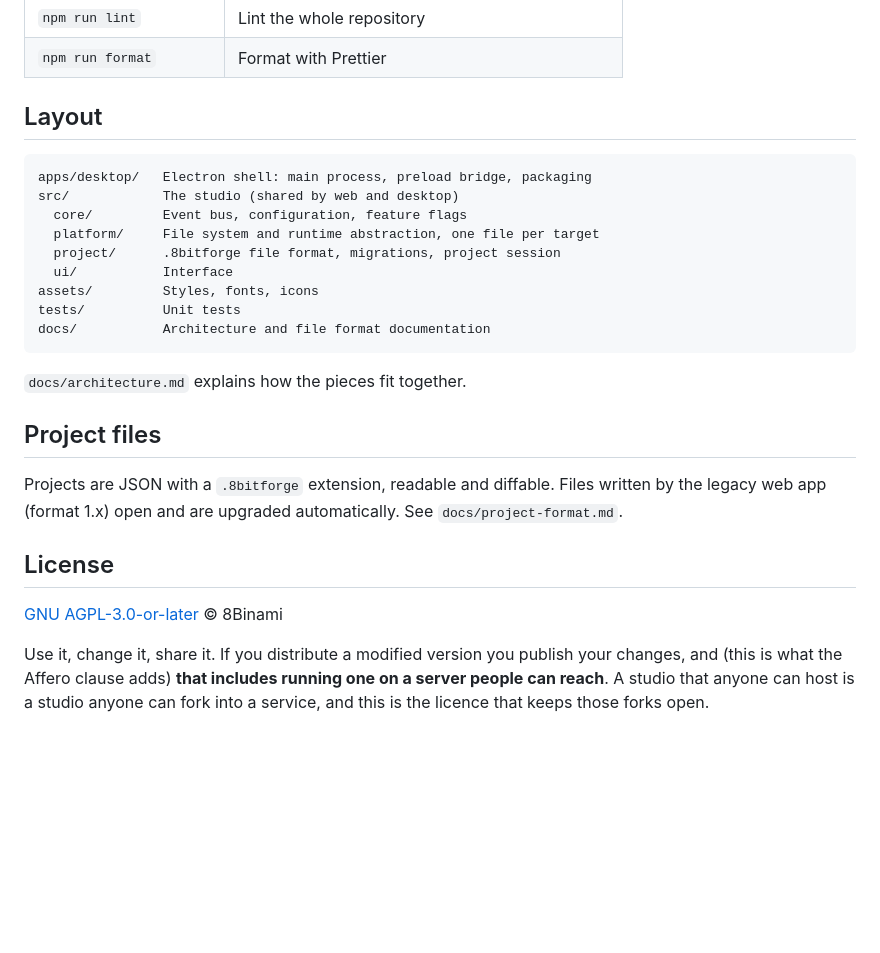
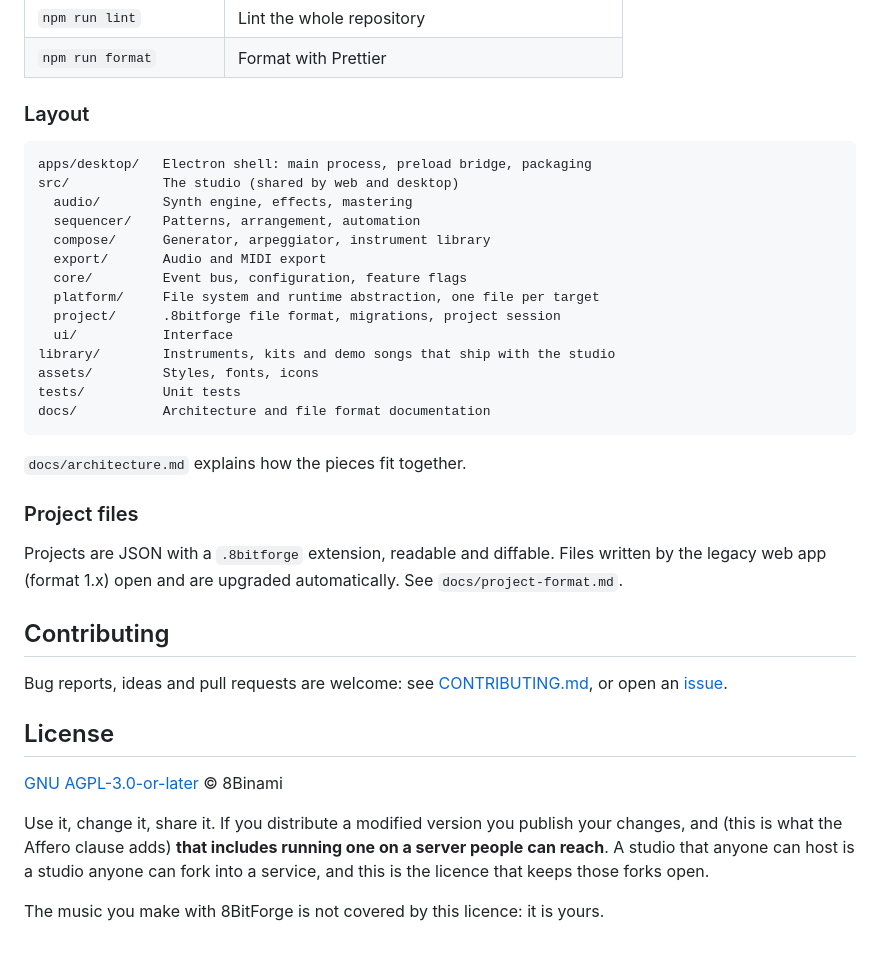
Before and after one commit to 8binami/8bitforge-studio, a Markdown page: README.md, the part around the change printed below. Drawn GitHub-style; blank space fills up the shorter version.

````diff
--- a/README.md
+++ b/README.md
@@ -56,15 +89,20 @@ npm run dev:desktop
 | `npm run lint`          | Lint the whole repository                             |
 | `npm run format`        | Format with Prettier                                  |
 
-## Layout
+### Layout
 
 ```
 apps/desktop/   Electron shell: main process, preload bridge, packaging
 src/            The studio (shared by web and desktop)
+  audio/        Synth engine, effects, mastering
+  sequencer/    Patterns, arrangement, automation
+  compose/      Generator, arpeggiator, instrument library
+  export/       Audio and MIDI export
   core/         Event bus, configuration, feature flags
   platform/     File system and runtime abstraction, one file per target
   project/      .8bitforge file format, migrations, project session
   ui/           Interface
+library/        Instruments, kits and demo songs that ship with the studio
 assets/         Styles, fonts, icons
 tests/          Unit tests
 docs/           Architecture and file format documentation
@@ -72,11 +110,15 @@ docs/           Architecture and file format documentation
 
 `docs/architecture.md` explains how the pieces fit together.
 
-## Project files
+### Project files
 
 Projects are JSON with a `.8bitforge` extension, readable and diffable. Files
 written by the legacy web app (format 1.x) open and are upgraded automatically.
 See `docs/project-format.md`.
+
+## Contributing
+
+Bug reports, ideas and pull requests are welcome: see [CONTRIBUTING.md](CONTRIBUTING.md), or open an [issue](https://github.com/8binami/8bitforge-studio/issues).
 
 ## License
 
@@ -87,3 +129,5 @@ your changes, and (this is what the Affero clause adds) **that includes
 running one on a server people can reach**. A studio that anyone can host is
 a studio anyone can fork into a service, and this is the licence that keeps
 those forks open.
+
+The music you make with 8BitForge is not covered by this licence: it is yours.
````
Also changed, not shown: other parts of README.md (+52 -19 lines), docs/screenshots/arrangement.png (added), docs/screenshots/export.png (added), docs/screenshots/piano-roll.png (added), docs/screenshots/sequencer.png (added), docs/screenshots/synth.png (added), 1 other file.
